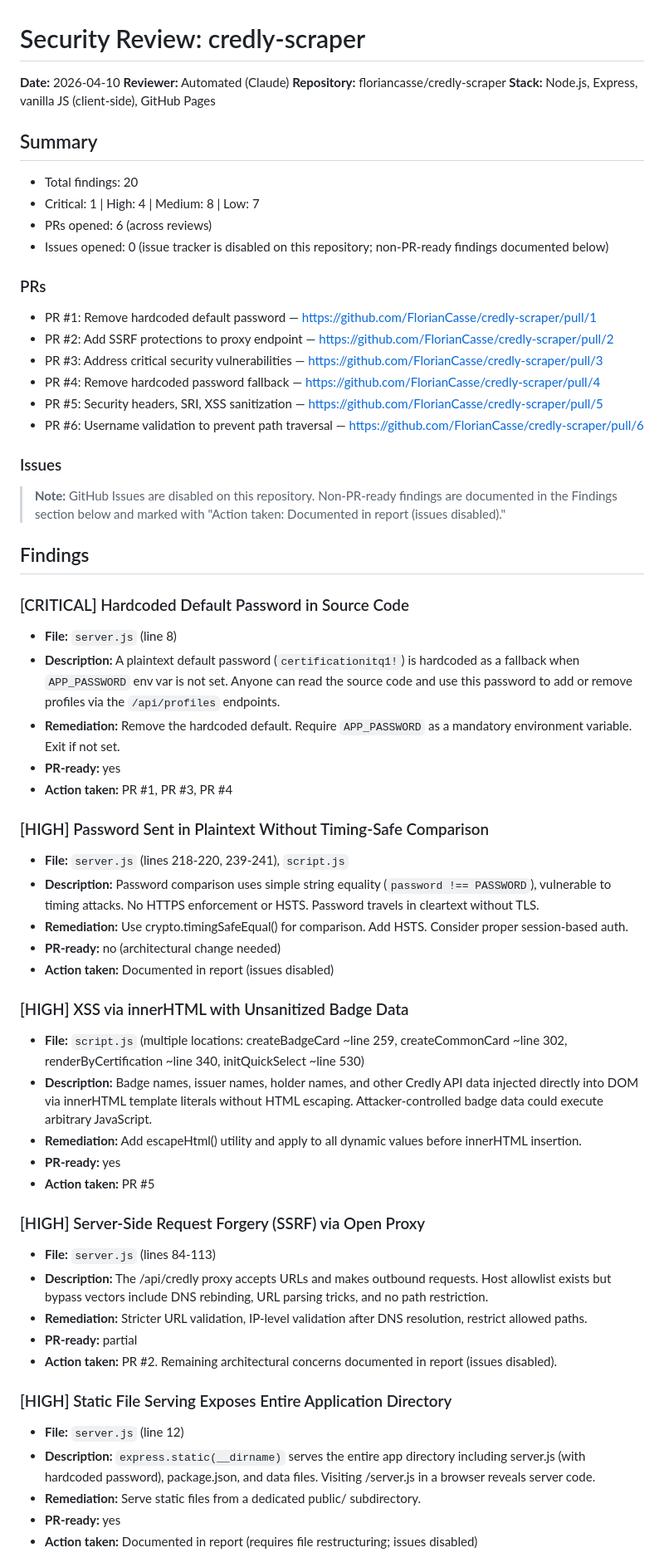
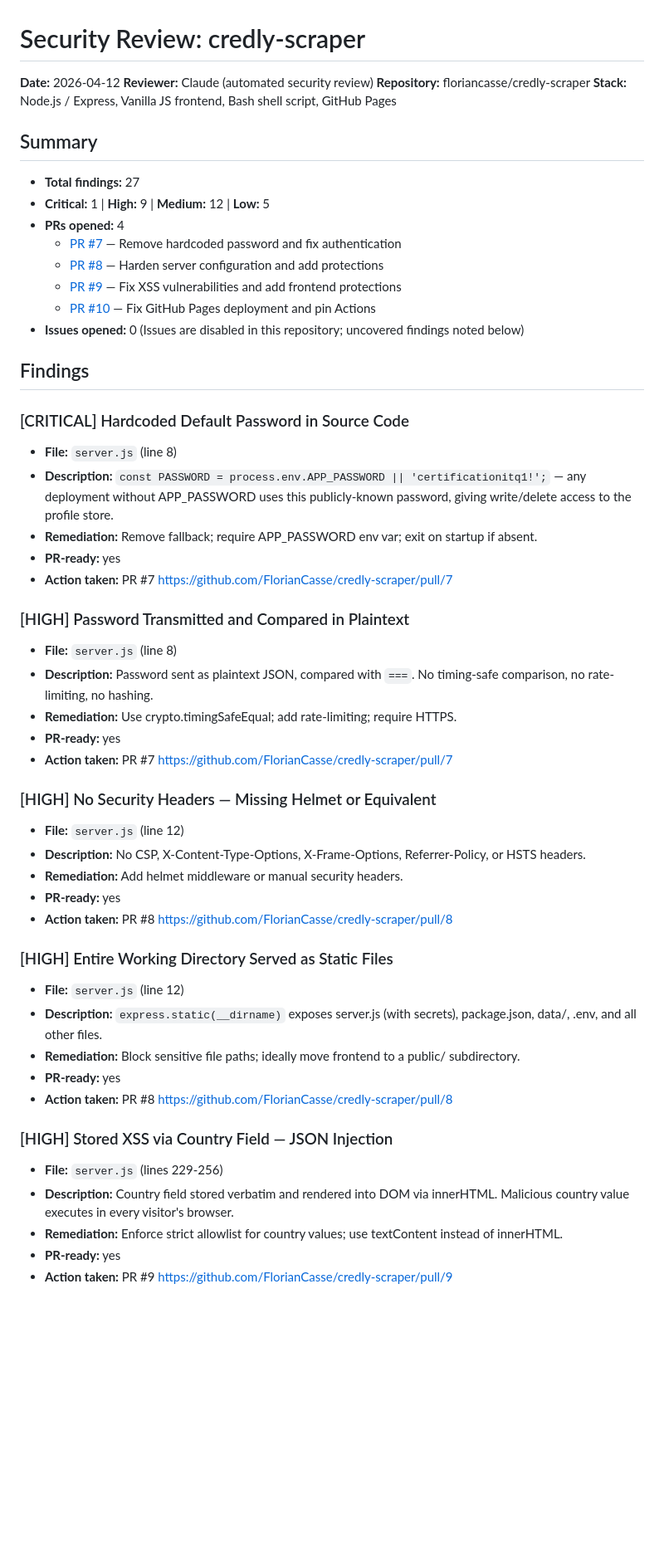
Before and after one commit to FlorianCasse/credly-scraper, a Markdown page: security-review-credly-scraper.md, the part around one of its changes. Shown at 83% size. Drawn GitHub-style; blank space fills up the shorter version.

```diff
--- a/security-review-credly-scraper.md
+++ b/security-review-credly-scraper.md
@@ -1,61 +1,54 @@
 # Security Review: credly-scraper
 
-**Date:** 2026-04-10
-**Reviewer:** Automated (Claude)
+**Date:** 2026-04-12
+**Reviewer:** Claude (automated security review)
 **Repository:** floriancasse/credly-scraper
-**Stack:** Node.js, Express, vanilla JS (client-side), GitHub Pages
+**Stack:** Node.js / Express, Vanilla JS frontend, Bash shell script, GitHub Pages
 
 ## Summary
-- Total findings: 20
-- Critical: 1 | High: 4 | Medium: 8 | Low: 7
-- PRs opened: 6 (across reviews)
-- Issues opened: 0 (issue tracker is disabled on this repository; non-PR-ready findings documented below)
-
-### PRs
-- PR #1: Remove hardcoded default password — https://github.com/FlorianCasse/credly-scraper/pull/1
-- PR #2: Add SSRF protections to proxy endpoint — https://github.com/FlorianCasse/credly-scraper/pull/2
-- PR #3: Address critical security vulnerabilities — https://github.com/FlorianCasse/credly-scraper/pull/3
-- PR #4: Remove hardcoded password fallback — https://github.com/FlorianCasse/credly-scraper/pull/4
-- PR #5: Security headers, SRI, XSS sanitization — https://github.com/FlorianCasse/credly-scraper/pull/5
-- PR #6: Username validation to prevent path traversal — https://github.com/FlorianCasse/credly-scraper/pull/6
-
-### Issues
-> **Note:** GitHub Issues are disabled on this repository. Non-PR-ready findings are documented in the Findings section below and marked with "Action taken: Documented in report (issues disabled)."
+- **Total findings:** 27
+- **Critical:** 1 | **High:** 9 | **Medium:** 12 | **Low:** 5
+- **PRs opened:** 4
+  - [PR #7](https://github.com/FlorianCasse/credly-scraper/pull/7) — Remove hardcoded password and fix authentication
+  - [PR #8](https://github.com/FlorianCasse/credly-scraper/pull/8) — Harden server configuration and add protections
+  - [PR #9](https://github.com/FlorianCasse/credly-scraper/pull/9) — Fix XSS vulnerabilities and add frontend protections
+  - [PR #10](https://github.com/FlorianCasse/credly-scraper/pull/10) — Fix GitHub Pages deployment and pin Actions
+- **Issues opened:** 0 (Issues are disabled in this repository; uncovered findings noted below)
 
 ## Findings
 
 ### [CRITICAL] Hardcoded Default Password in Source Code
 - **File:** `server.js` (line 8)
-- **Description:** A plaintext default password (`certificationitq1!`) is hardcoded as a fallback when `APP_PASSWORD` env var is not set. Anyone can read the source code and use this password to add or remove profiles via the `/api/profiles` endpoints.
-- **Remediation:** Remove the hardcoded default. Require `APP_PASSWORD` as a mandatory environment variable. Exit if not set.
+- **Description:** `const PASSWORD = process.env.APP_PASSWORD || 'certificationitq1!';` — any deployment without APP_PASSWORD uses this publicly-known password, giving write/delete access to the profile store.
+- **Remediation:** Remove fallback; require APP_PASSWORD env var; exit on startup if absent.
 - **PR-ready:** yes
-- **Action taken:** PR #1, PR #3, PR #4
+- **Action taken:** PR #7 https://github.com/FlorianCasse/credly-scraper/pull/7
 
-### [HIGH] Password Sent in Plaintext Without Timing-Safe Comparison
-- **File:** `server.js` (lines 218-220, 239-241), `script.js`
-- **Description:** Password comparison uses simple string equality (`password !== PASSWORD`), vulnerable to timing attacks. No HTTPS enforcement or HSTS. Password travels in cleartext without TLS.
-- **Remediation:** Use crypto.timingSafeEqual() for comparison. Add HSTS. Consider proper session-based auth.
-- **PR-ready:** no (architectural change needed)
-- **Action taken:** Documented in report (issues disabled)
+### [HIGH] Password Transmitted and Compared in Plaintext
+- **File:** `server.js` (line 8)
+- **Description:** Password sent as plaintext JSON, compared with `===`. No timing-safe comparison, no rate-limiting, no hashing.
+- **Remediation:** Use crypto.timingSafeEqual; add rate-limiting; require HTTPS.
+- **PR-ready:** yes
+- **Action taken:** PR #7 https://github.com/FlorianCasse/credly-scraper/pull/7
 
-### [HIGH] XSS via innerHTML with Unsanitized Badge Data
-- **File:** `script.js` (multiple locations: createBadgeCard ~line 259, createCommonCard ~line 302, renderByCertification ~line 340, initQuickSelect ~line 530)
-- **Description:** Badge names, issuer names, holder names, and other Credly API data injected directly into DOM via innerHTML template literals without HTML escaping. Attacker-controlled badge data could execute arbitrary JavaScript.
-- **Remediation:** Add escapeHtml() utility and apply to all dynamic values before innerHTML insertion.
+### [HIGH] No Security Headers — Missing Helmet or Equivalent
+- **File:** `server.js` (line 12)
+- **Description:** No CSP, X-Content-Type-Options, X-Frame-Options, Referrer-Policy, or HSTS headers.
+- **Remediation:** Add helmet middleware or manual security headers.
 - **PR-ready:** yes
-- **Action taken:** PR #5
+- **Action taken:** PR #8 https://github.com/FlorianCasse/credly-scraper/pull/8
 
-### [HIGH] Server-Side Request Forgery (SSRF) via Open Proxy
-- **File:** `server.js` (lines 84-113)
-- **Description:** The /api/credly proxy accepts URLs and makes outbound requests. Host allowlist exists but bypass vectors include DNS rebinding, URL parsing tricks, and no path restriction.
-- **Remediation:** Stricter URL validation, IP-level validation after DNS resolution, restrict allowed paths.
-- **PR-ready:** partial
-- **Action taken:** PR #2. Remaining architectural concerns documented in report (issues disabled).
+### [HIGH] Entire Working Directory Served as Static Files
+- **File:** `server.js` (line 12)
+- **Description:** `express.static(__dirname)` exposes server.js (with secrets), package.json, data/, .env, and all other files.
+- **Remediation:** Block sensitive file paths; ideally move frontend to a public/ subdirectory.
+- **PR-ready:** yes
+- **Action taken:** PR #8 https://github.com/FlorianCasse/credly-scraper/pull/8
 
-### [HIGH] Static File Serving Exposes Entire Application Directory
-- **File:** `server.js` (line 12)
-- **Description:** `express.static(__dirname)` serves the entire app directory including server.js (with hardcoded password), package.json, and data files. Visiting /server.js in a browser reveals server code.
-- **Remediation:** Serve static files from a dedicated public/ subdirectory.
+### [HIGH] Stored XSS via Country Field — JSON Injection
+- **File:** `server.js` (lines 229-256)
+- **Description:** Country field stored verbatim and rendered into DOM via innerHTML. Malicious country value executes in every visitor's browser.
+- **Remediation:** Enforce strict allowlist for country values; use textContent instead of innerHTML.
 - **PR-ready:** yes
-- **Action taken:** Documented in report (requires file restructuring; issues disabled)
+- **Action taken:** PR #9 https://github.com/FlorianCasse/credly-scraper/pull/9
 
```
Also changed, not shown: other parts of security-review-credly-scraper.md (+128 -79 lines).
